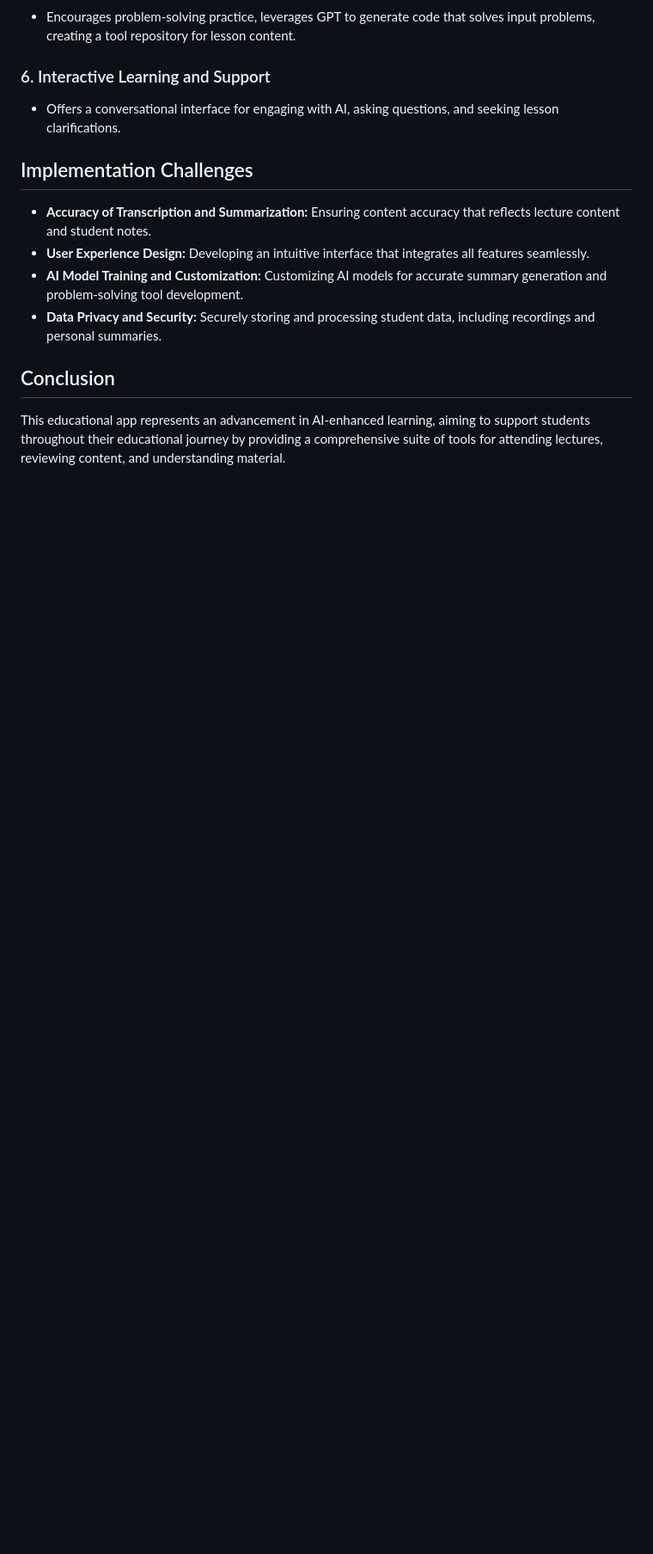
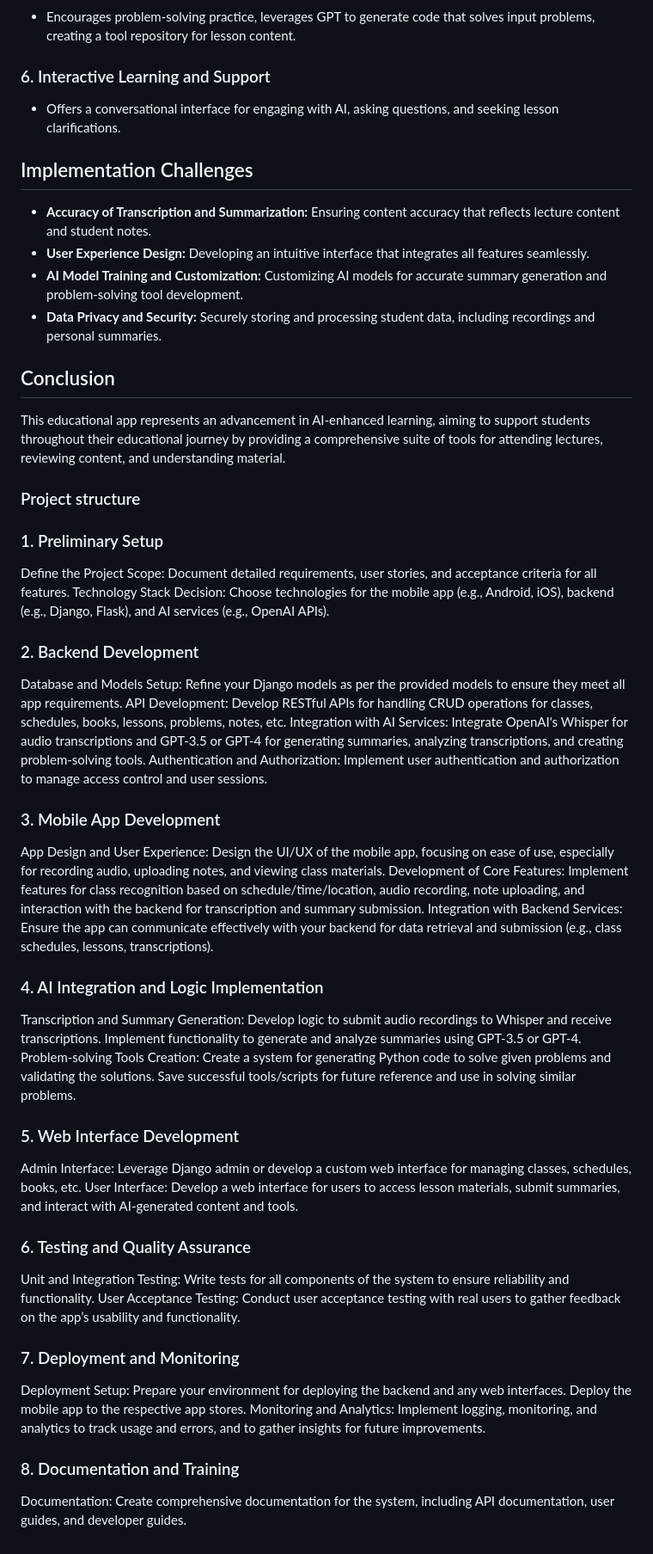
Before and after one commit to maestromaximo/webPerson, a Markdown page: education/README.md, the part around the change. Shown: that part at 86% size. Rendered like a GitHub page; blank space fills up the shorter version.

Commit message:
Add project structure and development steps

```diff
--- a/education/README.md
+++ b/education/README.md
@@ -61,3 +61,55 @@ The primary objective of this app is to create a seamless, interactive learning
 ## Conclusion
 
 This educational app represents an advancement in AI-enhanced learning, aiming to support students throughout their educational journey by providing a comprehensive suite of tools for attending lectures, reviewing content, and understanding material.
+
+
+
+### Project structure
+
+### 1. Preliminary Setup
+Define the Project Scope:
+Document detailed requirements, user stories, and acceptance criteria for all features.
+Technology Stack Decision:
+Choose technologies for the mobile app (e.g., Android, iOS), backend (e.g., Django, Flask), and AI services (e.g., OpenAI APIs).
+### 2. Backend Development
+Database and Models Setup:
+Refine your Django models as per the provided models to ensure they meet all app requirements.
+API Development:
+Develop RESTful APIs for handling CRUD operations for classes, schedules, books, lessons, problems, notes, etc.
+Integration with AI Services:
+Integrate OpenAI's Whisper for audio transcriptions and GPT-3.5 or GPT-4 for generating summaries, analyzing transcriptions, and creating problem-solving tools.
+Authentication and Authorization:
+Implement user authentication and authorization to manage access control and user sessions.
+### 3. Mobile App Development
+App Design and User Experience:
+Design the UI/UX of the mobile app, focusing on ease of use, especially for recording audio, uploading notes, and viewing class materials.
+Development of Core Features:
+Implement features for class recognition based on schedule/time/location, audio recording, note uploading, and interaction with the backend for transcription and summary submission.
+Integration with Backend Services:
+Ensure the app can communicate effectively with your backend for data retrieval and submission (e.g., class schedules, lessons, transcriptions).
+### 4. AI Integration and Logic Implementation
+Transcription and Summary Generation:
+Develop logic to submit audio recordings to Whisper and receive transcriptions.
+Implement functionality to generate and analyze summaries using GPT-3.5 or GPT-4.
+Problem-solving Tools Creation:
+Create a system for generating Python code to solve given problems and validating the solutions.
+Save successful tools/scripts for future reference and use in solving similar problems.
+### 5. Web Interface Development
+Admin Interface:
+Leverage Django admin or develop a custom web interface for managing classes, schedules, books, etc.
+User Interface:
+Develop a web interface for users to access lesson materials, submit summaries, and interact with AI-generated content and tools.
+### 6. Testing and Quality Assurance
+Unit and Integration Testing:
+Write tests for all components of the system to ensure reliability and functionality.
+User Acceptance Testing:
+Conduct user acceptance testing with real users to gather feedback on the app’s usability and functionality.
+### 7. Deployment and Monitoring
+Deployment Setup:
+Prepare your environment for deploying the backend and any web interfaces.
+Deploy the mobile app to the respective app stores.
+Monitoring and Analytics:
+Implement logging, monitoring, and analytics to track usage and errors, and to gather insights for future improvements.
+### 8. Documentation and Training
+Documentation:
+Create comprehensive documentation for the system, including API documentation, user guides, and developer guides.
```
